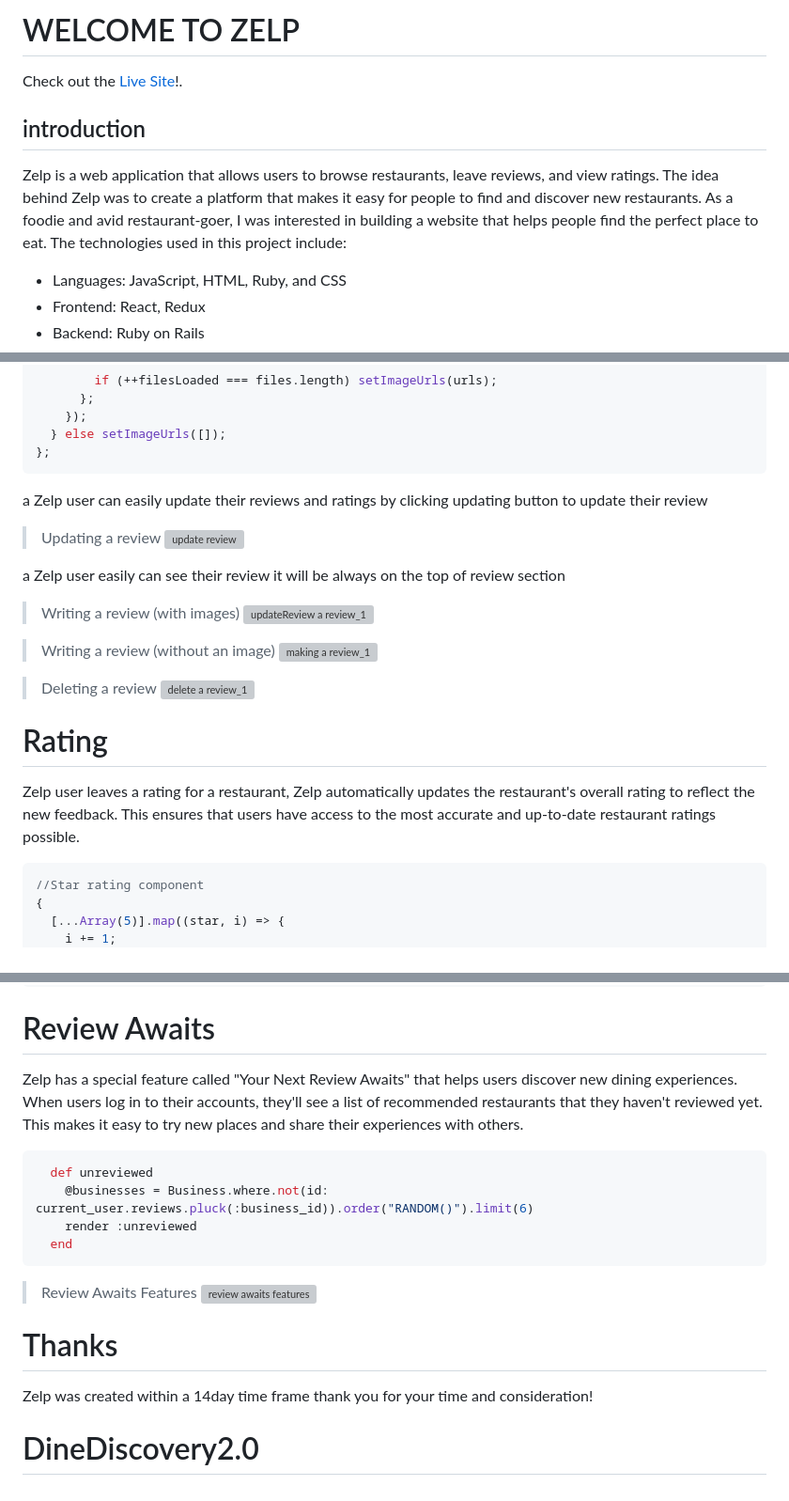
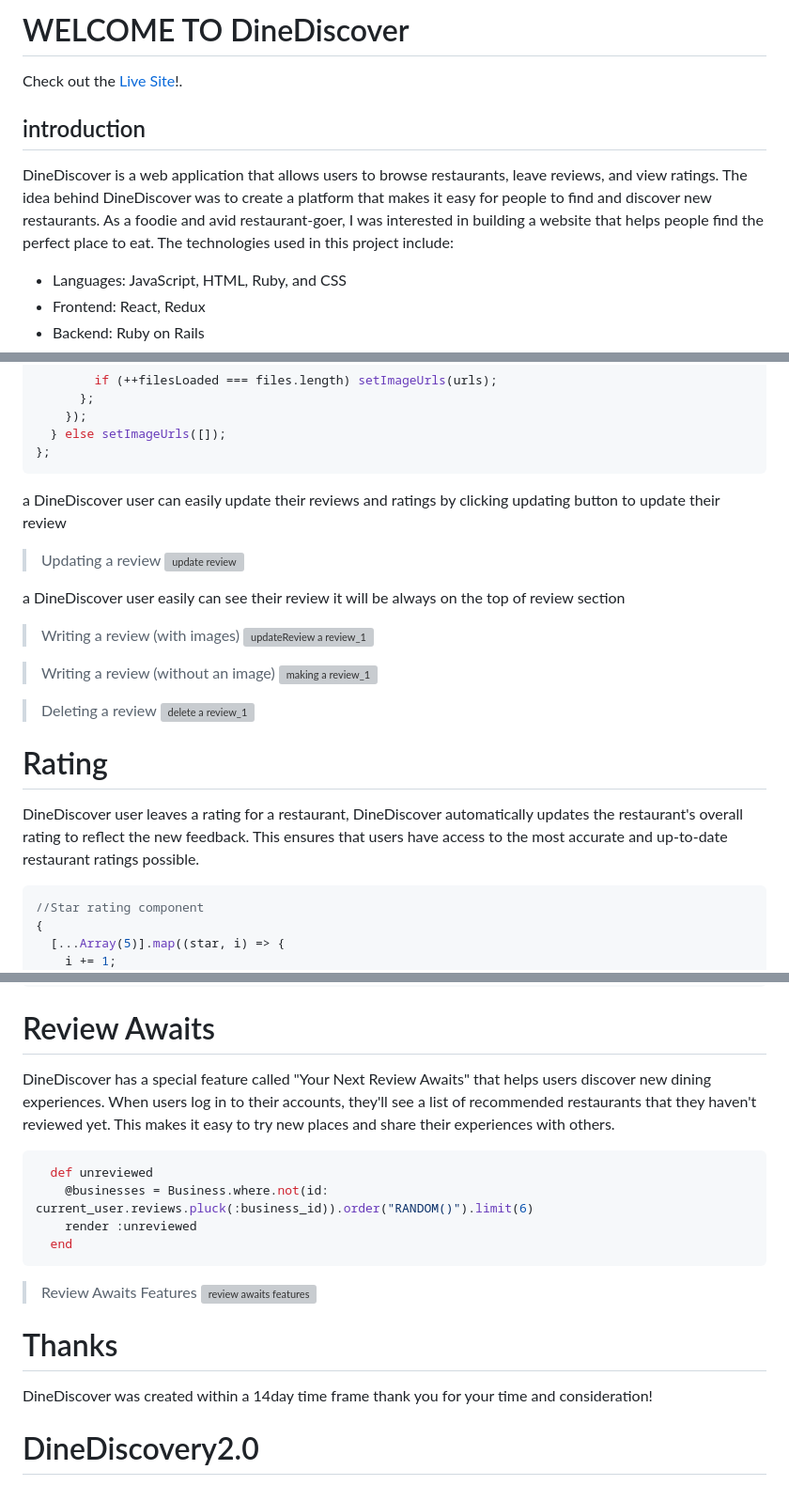
Before and after one commit to dmquach/DineDiscovery2.0, a Markdown page: README.md, 3 parts joined by grey strips. Shown at 94% size. GitHub-like rendering; grey boxes are pictures that could not be loaded.

````diff
--- a/README.md
+++ b/README.md
@@ -1,2 +1,2 @@
-# WELCOME TO ZELP
+# WELCOME TO DineDiscover
 
@@ -4,7 +4,7 @@ Check out the [Live Site](https://zelp-jz8y.onrender.com/)!.
 
 ## introduction
 
-Zelp is a web application that allows users to browse restaurants, leave reviews, and view ratings. The idea behind Zelp was to create a platform that makes it easy for people to find and discover new restaurants. As a foodie and avid restaurant-goer, I was interested in building a website that helps people find the perfect place to eat.
+DineDiscover is a web application that allows users to browse restaurants, leave reviews, and view ratings. The idea behind DineDiscover was to create a platform that makes it easy for people to find and discover new restaurants. As a foodie and avid restaurant-goer, I was interested in building a website that helps people find the perfect place to eat.
 The technologies used in this project include:
 
 - Languages: JavaScript, HTML, Ruby, and CSS
@@ -42,12 +42,12 @@ const handleFiles = ({ currentTarget }) => {
 };
 ```
 
-a Zelp user can easily update their reviews and ratings by clicking updating button to update their review
+a DineDiscover user can easily update their reviews and ratings by clicking updating button to update their review
 
 > Updating a review
 > ![update review](/app/assets/images/update.gif)
 
-a Zelp user easily can see their review it will be always on the top of review section
+a DineDiscover user easily can see their review it will be always on the top of review section
 
 > Writing a review (with images)
 > ![updateReview a review_1](/app/assets/images/starReview_2.gif)
@@ -60,7 +60,7 @@ a Zelp user easily can see their review it will be always on the top of review s
 
 # Rating
 
-Zelp user leaves a rating for a restaurant, Zelp automatically updates the restaurant's overall rating to reflect the new feedback. This ensures that users have access to the most accurate and up-to-date restaurant ratings possible.
+DineDiscover user leaves a rating for a restaurant, DineDiscover automatically updates the restaurant's overall rating to reflect the new feedback. This ensures that users have access to the most accurate and up-to-date restaurant ratings possible.
 
 ```javascript
 //Star rating component
@@ -156,7 +156,7 @@ const SearchBar = () => {
 
 # Review Awaits
 
-Zelp has a special feature called "Your Next Review Awaits" that helps users discover new dining experiences. When users log in to their accounts, they'll see a list of recommended restaurants that they haven't reviewed yet. This makes it easy to try new places and share their experiences with others.
+DineDiscover has a special feature called "Your Next Review Awaits" that helps users discover new dining experiences. When users log in to their accounts, they'll see a list of recommended restaurants that they haven't reviewed yet. This makes it easy to try new places and share their experiences with others.
 
 ```ruby
   def unreviewed
@@ -170,5 +170,5 @@ Zelp has a special feature called "Your Next Review Awaits" that helps users dis
 
 # Thanks
 
-Zelp was created within a 14day time frame thank you for your time and consideration!
+DineDiscover was created within a 14day time frame thank you for your time and consideration!
 # DineDiscovery2.0
````
Also changed, not shown: other parts of README.md (+3 -3 lines).
